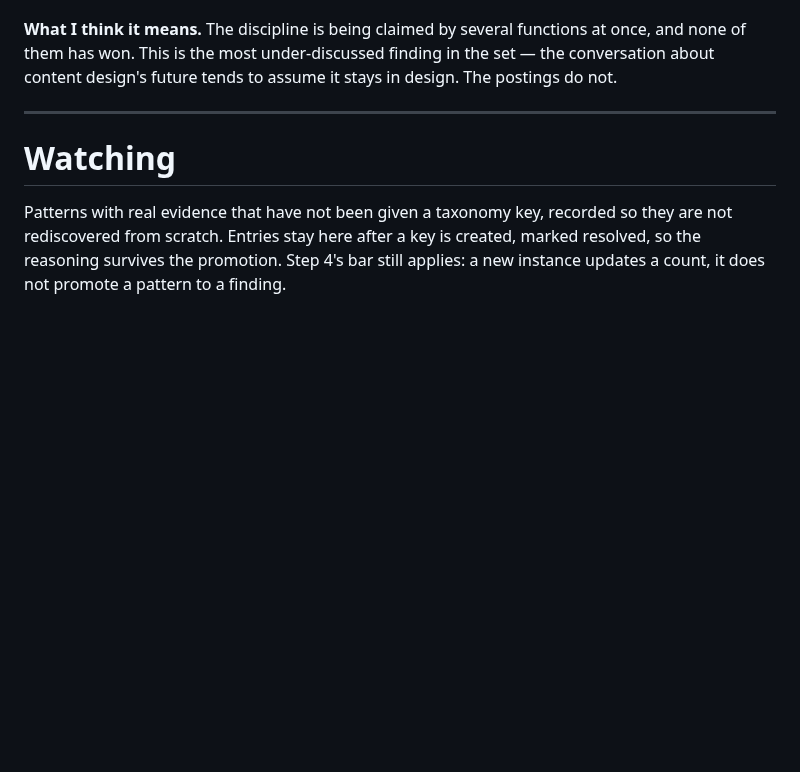
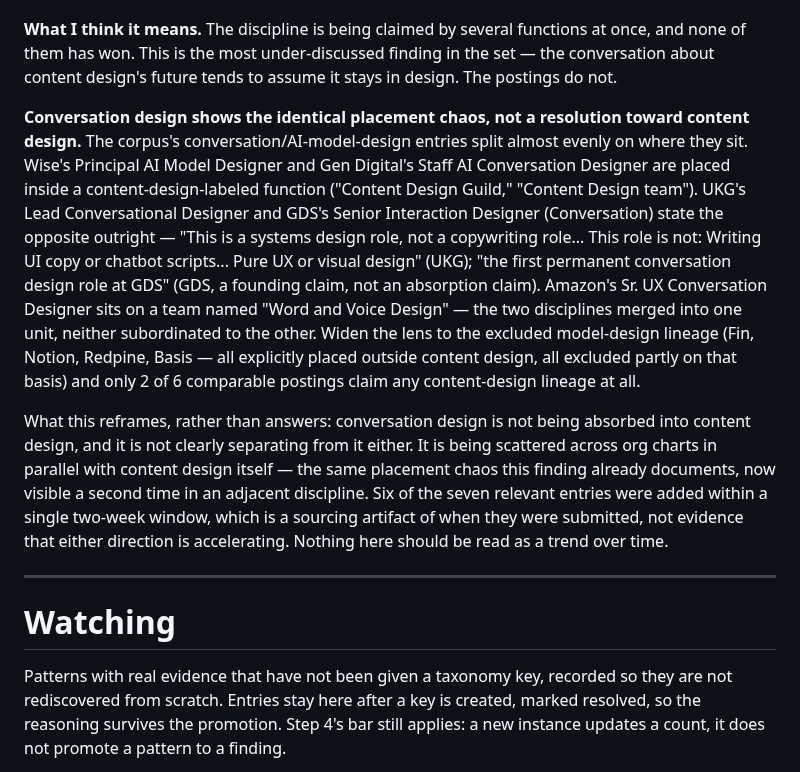
Before and after one commit to bertinoco/bco-signals, a Markdown page: jd-insights/findings.md, the part around the change. Drawn GitHub-style; blank space fills up the shorter version.

Commit message:
Extend placement-chaos finding with conversation design evidence
Conversation/AI-model-design entries show the identical scattering
pattern already documented for content design generally: 2 of 7 sit
inside content-design-labeled functions, 2 explicitly state the
opposite, one merges the two disciplines into one team. Reframes
whether conversation design is being absorbed into content design as
an open, actively-contested placement question rather than a
directional trend, and flags the recency of most instances as a
sourcing artifact, not evidence of acceleration.

Co-Authored-By: Claude Sonnet 5 <noreply@anthropic.com>
Claude-Session: https://claude.ai/code/session_019wwMMe2WUsiiw9TCS2CqPE

```diff
--- a/jd-insights/findings.md
+++ b/jd-insights/findings.md
@@ -135,6 +135,32 @@ AI Content Strategy Lead, which sits in Business Marketing.
 functions at once, and none of them has won. This is the most under-discussed
 finding in the set — the conversation about content design's future tends to
 assume it stays in design. The postings do not.
+
+**Conversation design shows the identical placement chaos, not a resolution
+toward content design.** The corpus's conversation/AI-model-design entries
+split almost evenly on where they sit. Wise's Principal AI Model Designer and
+Gen Digital's Staff AI Conversation Designer are placed inside a
+content-design-labeled function ("Content Design Guild," "Content Design
+team"). UKG's Lead Conversational Designer and GDS's Senior Interaction
+Designer (Conversation) state the opposite outright — "This is a systems
+design role, not a copywriting role... This role is not: Writing UI copy or
+chatbot scripts... Pure UX or visual design" (UKG); "the first permanent
+conversation design role at GDS" (GDS, a founding claim, not an absorption
+claim). Amazon's Sr. UX Conversation Designer sits on a team named "Word and
+Voice Design" — the two disciplines merged into one unit, neither
+subordinated to the other. Widen the lens to the excluded model-design
+lineage (Fin, Notion, Redpine, Basis — all explicitly placed outside content
+design, all excluded partly on that basis) and only 2 of 6 comparable
+postings claim any content-design lineage at all.
+
+What this reframes, rather than answers: conversation design is not being
+absorbed into content design, and it is not clearly separating from it
+either. It is being scattered across org charts in parallel with content
+design itself — the same placement chaos this finding already documents,
+now visible a second time in an adjacent discipline. Six of the seven
+relevant entries were added within a single two-week window, which is a
+sourcing artifact of when they were submitted, not evidence that either
+direction is accelerating. Nothing here should be read as a trend over time.
 
 ---
 
```
